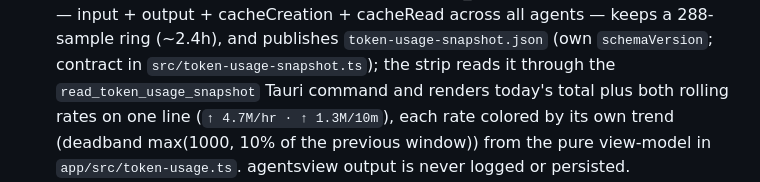
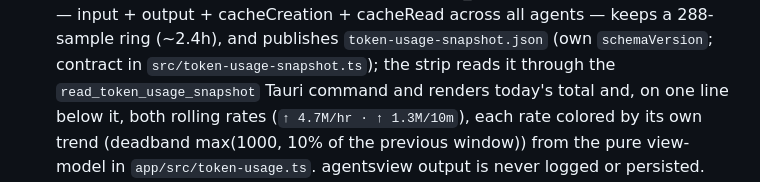
Before and after one commit to arittr/dealerboard, a Markdown page: AGENTS.md, the part around the change. Rendered like a GitHub page.

Commit message:
docs: reconcile strip rail quota tick and token-rate wording

```diff
--- a/AGENTS.md
+++ b/AGENTS.md
@@ -284,7 +284,7 @@ Notes:
   ring (~2.4h), and publishes `token-usage-snapshot.json` (own
   `schemaVersion`; contract in `src/token-usage-snapshot.ts`); the strip
   reads it through the `read_token_usage_snapshot` Tauri command and renders
-  today's total plus both rolling rates on one line
+  today's total and, on one line below it, both rolling rates
   (`↑ 4.7M/hr · ↑ 1.3M/10m`), each rate colored by its own trend (deadband
   max(1000, 10% of the previous window)) from the pure view-model in
   `app/src/token-usage.ts`. agentsview output is never logged or persisted.
```
Also changed, not shown: docs/design.md (+2 -2 lines).
